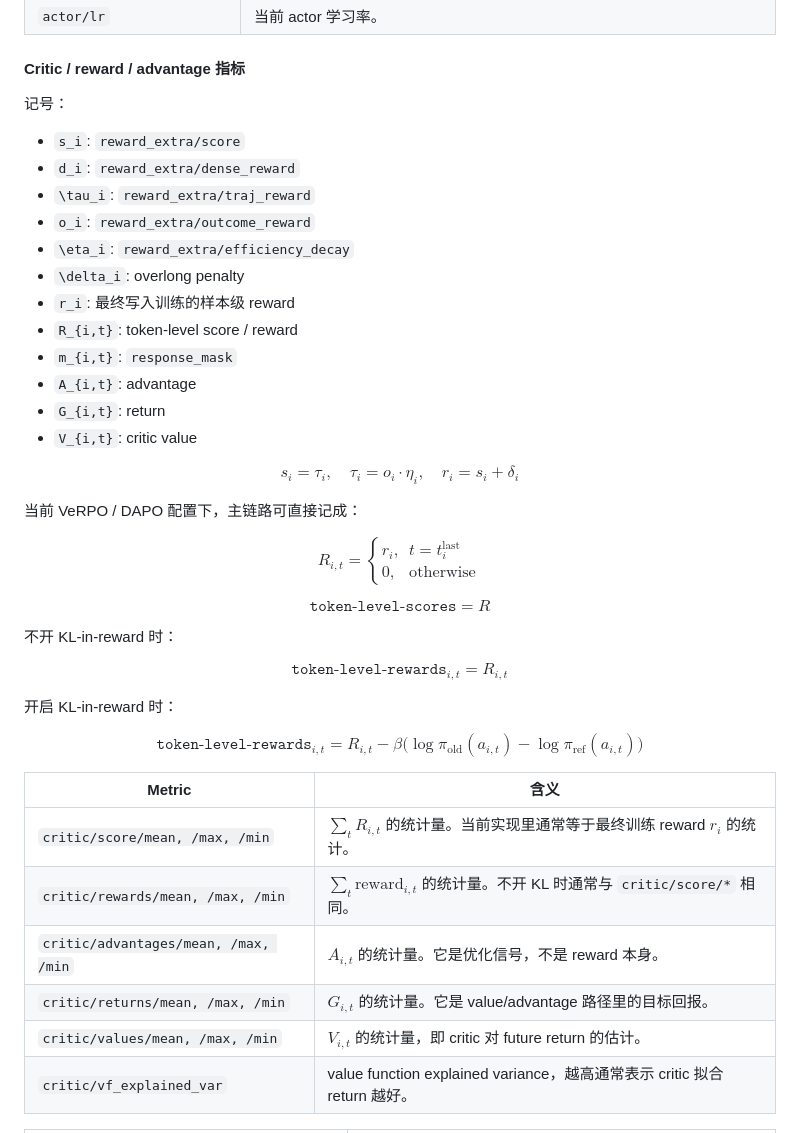
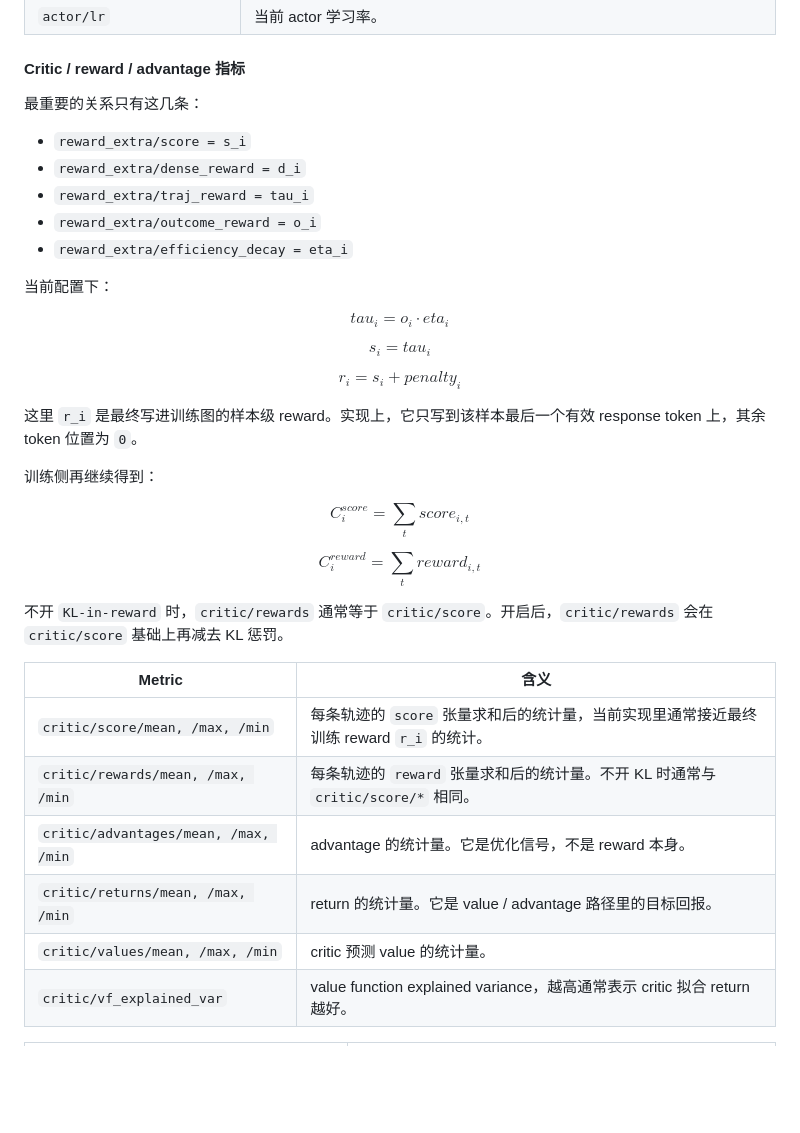
Before and after one commit to papaya0481/QwenTraining, a Markdown page: README.md, the part around one of its changes. Drawn GitHub-style; blank space fills up the shorter version.

```diff
--- a/README.md
+++ b/README.md
@@ -190,63 +190,49 @@ step:2 - global_seqlen/min:... - actor/entropy:... - timing_s/gen:... - perf/thr
 
 #### Critic / reward / advantage 指标
 
-记号：
+最重要的关系只有这几条：
 
-- `s_i`: `reward_extra/score`
-- `d_i`: `reward_extra/dense_reward`
-- `\tau_i`: `reward_extra/traj_reward`
-- `o_i`: `reward_extra/outcome_reward`
-- `\eta_i`: `reward_extra/efficiency_decay`
-- `\delta_i`: overlong penalty
-- `r_i`: 最终写入训练的样本级 reward
-- `R_{i,t}`: token-level score / reward
-- `m_{i,t}`: `response_mask`
-- `A_{i,t}`: advantage
-- `G_{i,t}`: return
-- `V_{i,t}`: critic value
+- `reward_extra/score = s_i`
+- `reward_extra/dense_reward = d_i`
+- `reward_extra/traj_reward = tau_i`
+- `reward_extra/outcome_reward = o_i`
+- `reward_extra/efficiency_decay = eta_i`
+
+当前配置下：
 
 $$
-s_i = \tau_i,\quad
-\tau_i = o_i \cdot \eta_i,\quad
-r_i = s_i + \delta_i
-$$
-
-当前 VeRPO / DAPO 配置下，主链路可直接记成：
-
-$$
-R_{i,t} =
-\begin{cases}
-r_i, & t = t_i^{\text{last}} \\
-0, & \text{otherwise}
-\end{cases}
+tau_i = o_i \cdot eta_i
 $$
 
 $$
-\texttt{token-level-scores} = R
+s_i = tau_i
 $$
 
-不开 KL-in-reward 时：
+$$
+r_i = s_i + penalty_i
+$$
+
+这里 `r_i` 是最终写进训练图的样本级 reward。实现上，它只写到该样本最后一个有效 response token 上，其余 token 位置为 `0`。
+
+训练侧再继续得到：
 
 $$
-\texttt{token-level-rewards}_{i,t} = R_{i,t}
+C_i^{score} = \sum_t score_{i,t}
 $$
 
-开启 KL-in-reward 时：
+$$
+C_i^{reward} = \sum_t reward_{i,t}
+$$
 
-$$
-\texttt{token-level-rewards}_{i,t}
-=
-R_{i,t}
-- \beta \bigl(\log \pi_{\text{old}}(a_{i,t}) - \log \pi_{\text{ref}}(a_{i,t})\bigr)
-$$
+不开 `KL-in-reward` 时，`critic/rewards` 通常等于 `critic/score`。开启后，`critic/rewards` 会在 `critic/score` 基础上再减去 KL 惩罚。
 
 | Metric | 含义 |
 | --- | --- |
-| `critic/score/mean, /max, /min` | $\sum_t R_{i,t}$ 的统计量。当前实现里通常等于最终训练 reward $r_i$ 的统计。 |
-| `critic/rewards/mean, /max, /min` | $\sum_t \text{reward}_{i,t}$ 的统计量。不开 KL 时通常与 `critic/score/*` 相同。 |
-| `critic/advantages/mean, /max, /min` | $A_{i,t}$ 的统计量。它是优化信号，不是 reward 本身。 |
-| `critic/returns/mean, /max, /min` | $G_{i,t}$ 的统计量。它是 value/advantage 路径里的目标回报。 |
-| `critic/values/mean, /max, /min` | $V_{i,t}$ 的统计量，即 critic 对 future return 的估计。 |
+| `critic/score/mean, /max, /min` | 每条轨迹的 `score` 张量求和后的统计量，当前实现里通常接近最终训练 reward `r_i` 的统计。 |
+| `critic/rewards/mean, /max, /min` | 每条轨迹的 `reward` 张量求和后的统计量。不开 KL 时通常与 `critic/score/*` 相同。 |
+| `critic/advantages/mean, /max, /min` | advantage 的统计量。它是优化信号，不是 reward 本身。 |
+| `critic/returns/mean, /max, /min` | return 的统计量。它是 value / advantage 路径里的目标回报。 |
+| `critic/values/mean, /max, /min` | critic 预测 value 的统计量。 |
 | `critic/vf_explained_var` | value function explained variance，越高通常表示 critic 拟合 return 越好。 |
 
 | Metric | 含义 |
```
Also changed, not shown: other parts of README.md (+13 -52 lines).
